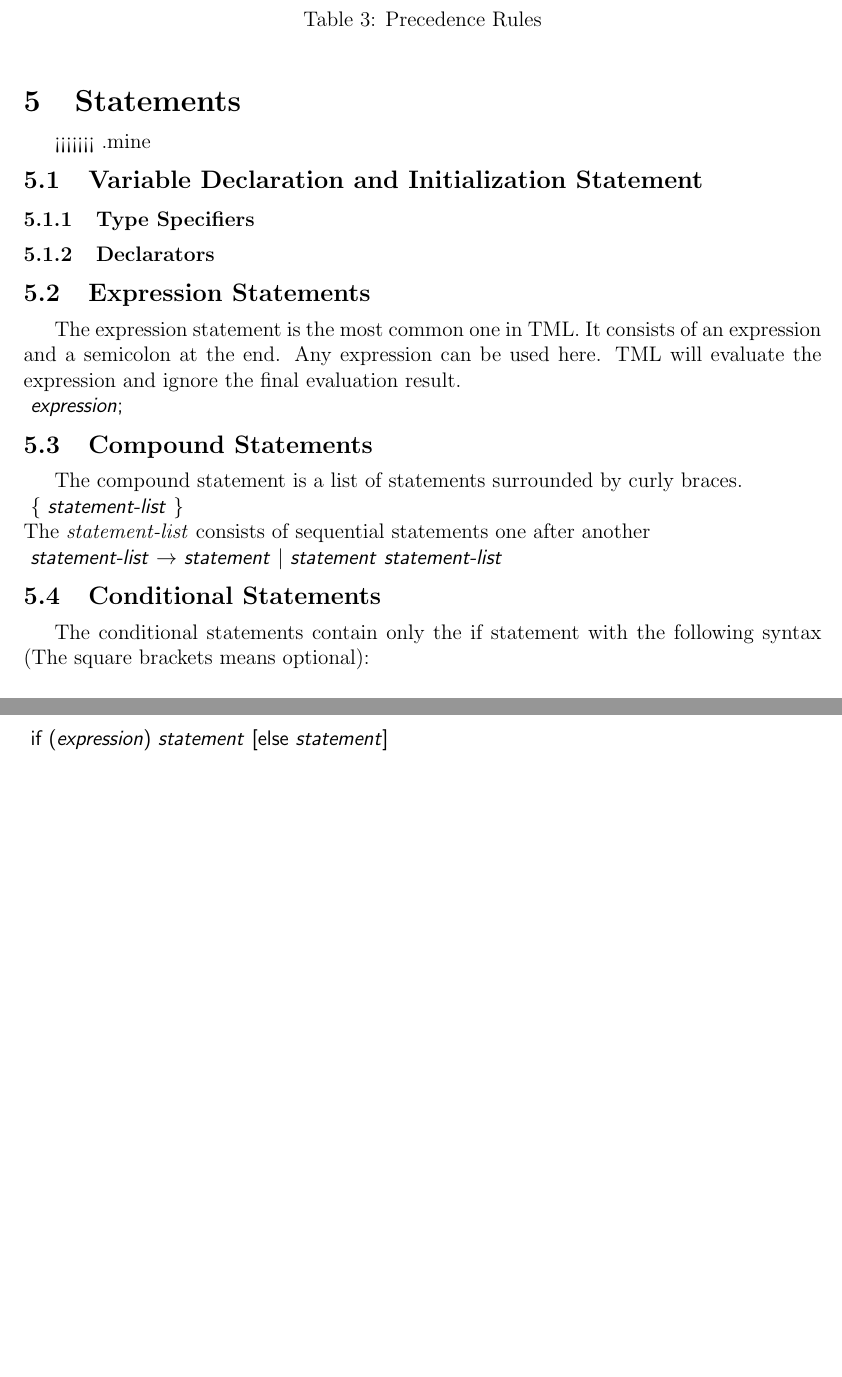
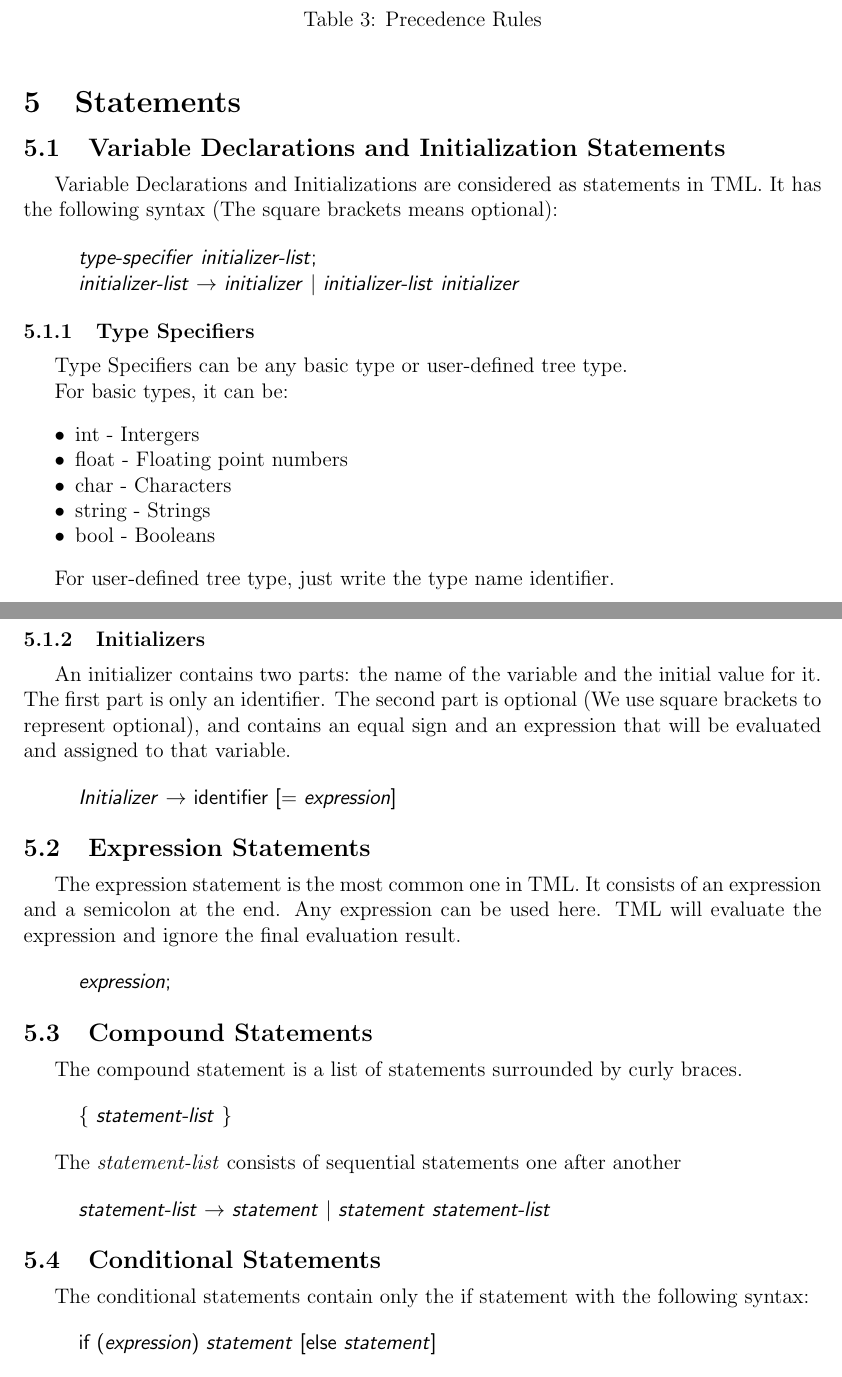
Before and after one commit to rsquirrel/really-cool-proj, a LaTeX document (Docs/LRM-Language Reference Manual/tml_lrm.tex): two parts of pages 6 and 7 of 8 before the commit and two parts of pages 6 and 7 of 9 after it, joined at a grey line, cut so that both start at the same text, the shorter picture padded with empty space. Compiled offline with pdfLaTeX.

Commit message:
Section 5 Statement done.

```diff
--- a/Docs/LRM-Language Reference Manual/tml_lrm.tex
+++ b/Docs/LRM-Language Reference Manual/tml_lrm.tex
@@ -285,44 +284,79 @@ a.val\\a[left]\\ \&a  (degree)
 
 \section{Statements}
 
-<<<<<<< .mine
-\subsection{Variable Declaration and Initialization Statement}
+\subsection{Variable Declarations and Initialization Statements}
+Variable Declarations and Initializations are considered as statements in TML. It has the following syntax (The square brackets means optional):
+
+\begin{code}
+\begin{tabbing}
+~~~~~~~~\= \textit{type-specifier} \textit{initializer-list}; \\
+\> \textit{initializer-list}  $\rightarrow$ \textit{initializer} $\mid$ \textit{initializer-list} \textit{initializer}
+\end{tabbing}
+\end{code}
 
 \subsubsection{Type Specifiers}
+Type Specifiers can be any basic type or user-defined tree type.
 
-\subsubsection{Declarators}
+For basic types, it can be:
+\begin{itemize}
+\setlength{\itemsep}{0pt}
+\setlength{\parskip}{0pt}
+\item int - Intergers
+\item float - Floating point numbers
+\item char - Characters
+\item string - Strings
+\item bool - Booleans
+\end{itemize}
+
+For user-defined tree type, just write the type name identifier.
+
+\subsubsection{Initializers}
+An initializer contains two parts: the name of the variable and the initial value for it. The first part is only an identifier. The second part is optional (We use square brackets to represent optional), and contains an equal sign and an expression that will be evaluated and assigned to that variable.
+
+\begin{code}
+\begin{tabbing}
+~~~~~~~~\textit{Initializer} $\rightarrow$ identifier [= \textit{expression}]
+\end{tabbing}
+\end{code}
 
 \subsection{Expression Statements}
 The expression statement is the most common one in TML. It consists of an expression and a semicolon at the end. Any expression can be used here. TML will evaluate the expression and ignore the final evaluation result.
 
 \begin{code}
-	\textit{expression};
+\begin{tabbing}
+~~~~~~~~\textit{expression};
+\end{tabbing}
 \end{code}
 
 \subsection{Compound Statements}
 The compound statement is a list of statements surrounded by curly braces.
 
 \begin{code}
-\{ \textit{statement-list}
+\begin{tabbing}
+~~~~~~~~\{ \textit{statement-list}
 %\\
 %statement
 %statement
 %...
 %\\
 \}
+\end{tabbing}
 \end{code}
 
-\noindent
 The \textit{statement-list} consists of sequential statements one after another
 
 \begin{code}
-\textit{statement-list}  $\rightarrow$ \textit{statement} $\mid$ \textit{statement} \textit{statement-list}
+\begin{tabbing}
+~~~~~~~~\textit{statement-list}  $\rightarrow$ \textit{statement} $\mid$ \textit{statement} \textit{statement-list}
+\end{tabbing}
 \end{code}
 
 \subsection{Conditional Statements}
-The conditional statements contain only the if statement with the following syntax (The square brackets means optional):
+The conditional statements contain only the if statement with the following syntax:
 
 \begin{code}
-if (\textit{expression}) \textit{statement} [else \textit{statement}]
+\begin{tabbing}
+~~~~~~~~if (\textit{expression}) \textit{statement} [else \textit{statement}]
+\end{tabbing}
 \end{code}
 
```
Also changed, not shown: Docs/LRM-Language Reference Manual/tml_lrm.tex (65 more changed lines).
